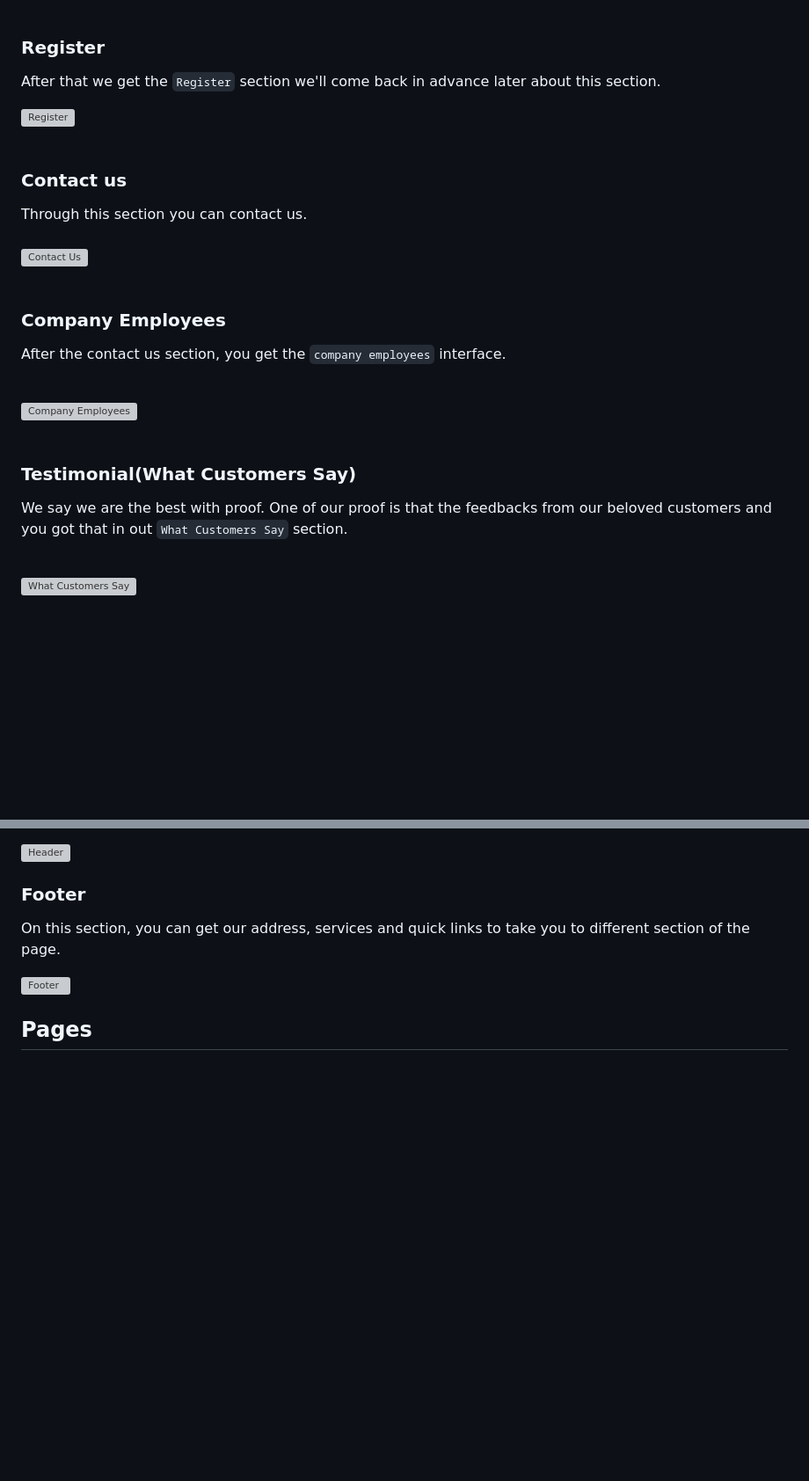
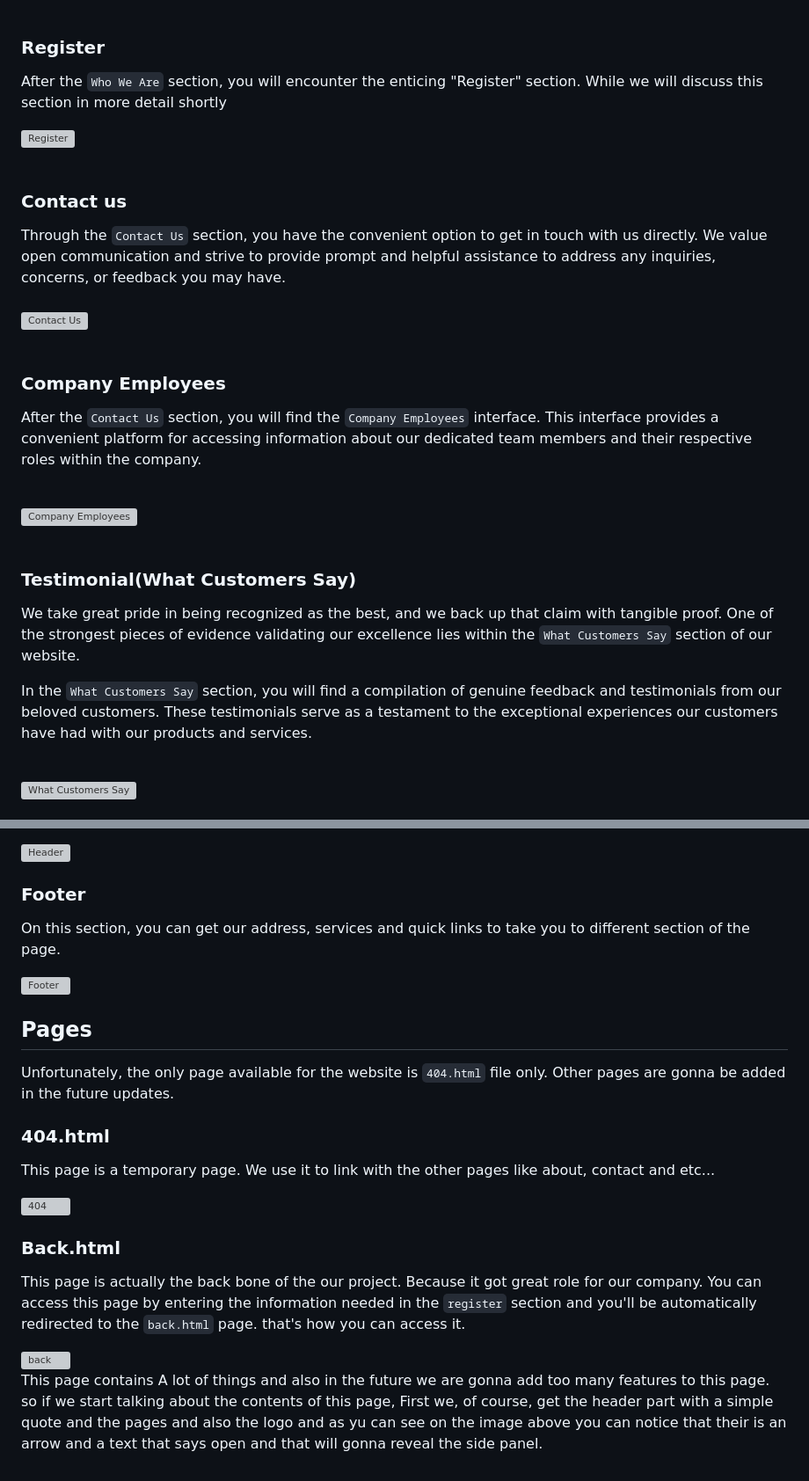
Before and after one commit to yetemgeta/Bennny._.stationery, a Markdown page: README.md, 2 parts joined by grey strips. Shown: that part at 88% size. Drawn GitHub-style; blank space fills up the shorter version; grey boxes are pictures that could not be loaded.

```diff
--- a/README.md
+++ b/README.md
@@ -192,20 +192,19 @@ When you scroll down a little bit, you will come across the `About Us` section.
 
 ### Register
 
- After that we get the `Register` section we'll come back in advance later about this section.
+After the `Who We Are` section, you will encounter the enticing "Register" section. While we will discuss this section in more detail shortly
 
   <img align="" width="" src="Benny._.stationery\BENNY._.STATIONERY\img\README\Register.png" alt="Register" /><br><br>
 
 ### Contact us
 
-Through this section you can contact us.
-<br><br>
+Through the `Contact Us` section, you have the convenient option to get in touch with us directly. We value open communication and strive to provide prompt and helpful assistance to address any inquiries, concerns, or feedback you may have.<br><br>
  <img align="" width="" src="Benny._.stationery\BENNY._.STATIONERY\img\README\COntact_us.png" alt="Contact Us" />
  <br><br>
 
  ### Company Employees
 
- After the contact us section, you get the `company employees` interface.
+After the `Contact Us` section, you will find the `Company Employees` interface. This interface provides a convenient platform for accessing information about our dedicated team members and their respective roles within the company.
  <br><br>
 
   <img align="" width="" src="Benny._.stationery\BENNY._.STATIONERY\img\README\Company_employees.png" alt="Company Employees"/>
@@ -213,7 +212,9 @@ Through this section you can contact us.
 
   ### Testimonial(What Customers Say)
 
-  We say we are the best with proof. One of our proof is that the feedbacks from our beloved customers and you got that in out `What Customers Say` section.
+We take great pride in being recognized as the best, and we back up that claim with tangible proof. One of the strongest pieces of evidence validating our excellence lies within the `What Customers Say` section of our website.
+
+In the `What Customers Say` section, you will find a compilation of genuine feedback and testimonials from our beloved customers. These testimonials serve as a testament to the exceptional experiences our customers have had with our products and services.
   <br><br>
 
    <img align="" width="" src="Benny._.stationery\BENNY._.STATIONERY\img\README\What_customers_say.png" alt="What Customers Say" />
@@ -236,3 +237,19 @@ Through this section you can contact us.
   <img align="" width="" src="Benny._.stationery\BENNY._.STATIONERY\img\README\Footer.png" alt="Footer" />
 
   ## Pages
+
+  Unfortunately, the only page available for the website is `404.html` file only. Other pages are gonna be added in the future updates.
+
+  ### 404.html
+
+  This page is a temporary page. We use it to link with the other pages like about, contact and etc...
+
+   <img align="" width="" src="Benny._.stationery\BENNY._.STATIONERY\img\README\404.png" alt="404" />
+
+   ### Back.html
+
+   This page is actually the back bone of the our project. Because it got great role for our company. You can access this page by entering the information needed in the `register` section and you'll be automatically redirected to the `back.html` page. that's how you can access it.
+
+  <img align="" width="" src="Benny._.stationery\BENNY._.STATIONERY\img\README\back.png" alt="back" />
+
+  This page contains A lot of things and also in the future we are gonna add too many features to this page. so if we start talking about the contents of this page, First we, of course, get the header part with a simple quote and the pages and also the logo and as yu can see on the image above you can notice that their is an arrow and a text that says open and that will gonna reveal the side panel.
```
Also changed, not shown: other parts of README.md (+1 -1 lines).
